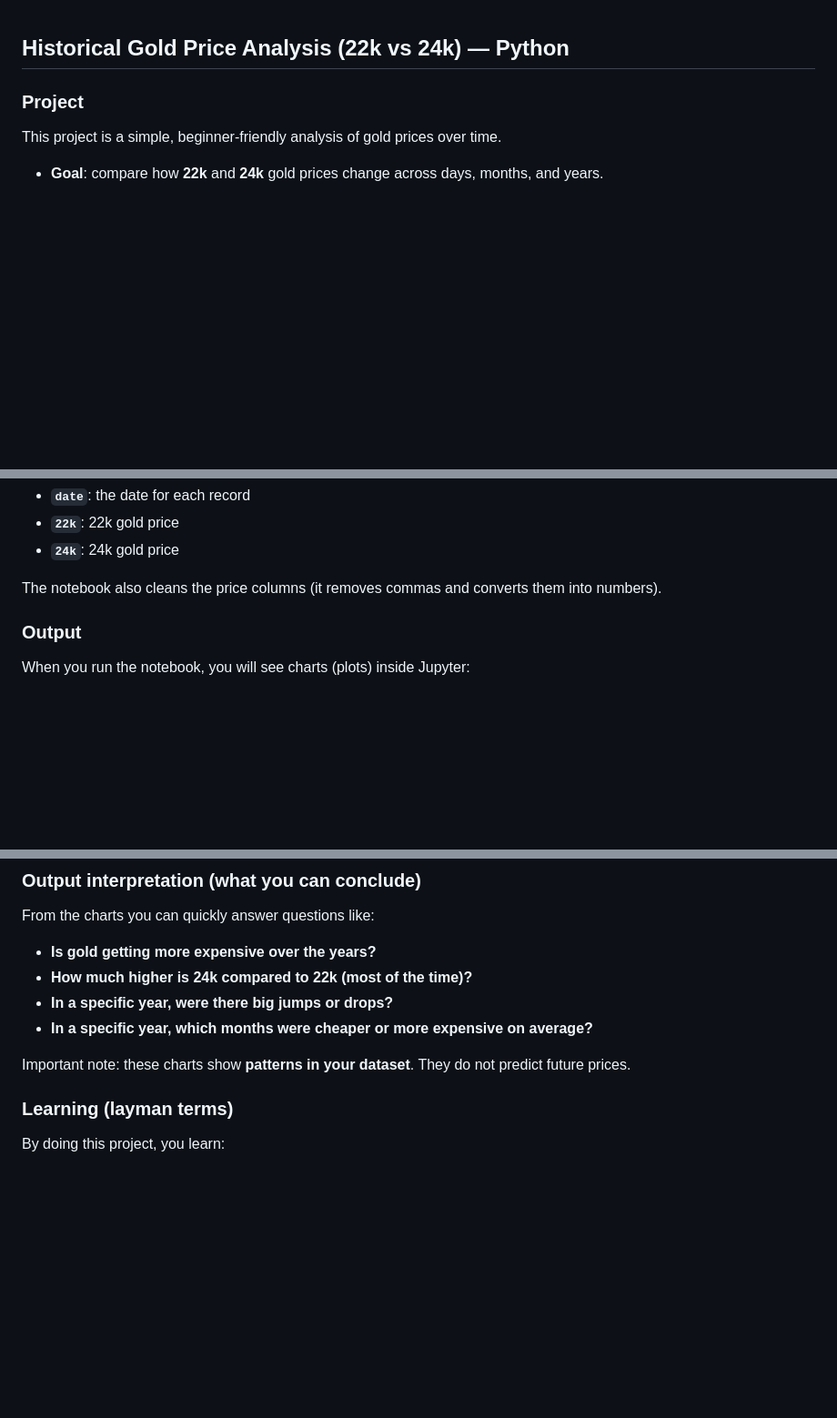
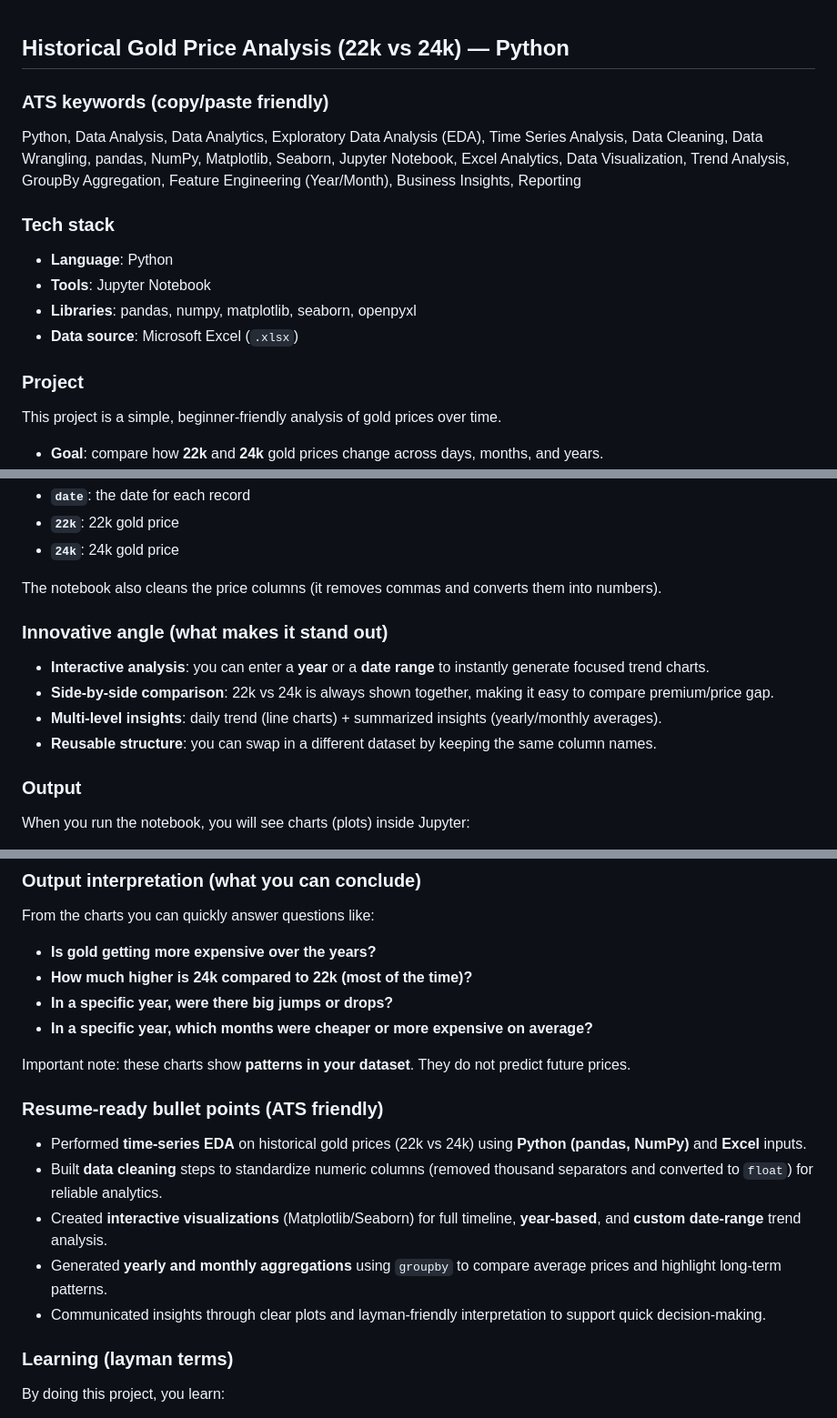
Before and after one commit to giriselvansridhar/Archives, a Markdown page: Historical Gold Price Inflation Analytics using Python/README.md, 3 parts joined by grey strips. Shown at 91% size. GitHub-like rendering; blank space fills up the shorter version.

```diff
--- a/Historical Gold Price Inflation Analytics using Python/README.md
+++ b/Historical Gold Price Inflation Analytics using Python/README.md
@@ -1,4 +1,15 @@
 ## Historical Gold Price Analysis (22k vs 24k) — Python
+
+### ATS keywords (copy/paste friendly)
+
+Python, Data Analysis, Data Analytics, Exploratory Data Analysis (EDA), Time Series Analysis, Data Cleaning, Data Wrangling, pandas, NumPy, Matplotlib, Seaborn, Jupyter Notebook, Excel Analytics, Data Visualization, Trend Analysis, GroupBy Aggregation, Feature Engineering (Year/Month), Business Insights, Reporting
+
+### Tech stack
+
+- **Language**: Python
+- **Tools**: Jupyter Notebook
+- **Libraries**: pandas, numpy, matplotlib, seaborn, openpyxl
+- **Data source**: Microsoft Excel (`.xlsx`)
 
 ### Project
 
@@ -15,6 +26,13 @@ This project is a simple, beginner-friendly analysis of gold prices over time.
 - **`24k`**: 24k gold price
 
 The notebook also cleans the price columns (it removes commas and converts them into numbers).
+
+### Innovative angle (what makes it stand out)
+
+- **Interactive analysis**: you can enter a **year** or a **date range** to instantly generate focused trend charts.
+- **Side-by-side comparison**: 22k vs 24k is always shown together, making it easy to compare premium/price gap.
+- **Multi-level insights**: daily trend (line charts) + summarized insights (yearly/monthly averages).
+- **Reusable structure**: you can swap in a different dataset by keeping the same column names.
 
 ### Output
 
@@ -49,6 +67,14 @@ From the charts you can quickly answer questions like:
 - **In a specific year, which months were cheaper or more expensive on average?**
 
 Important note: these charts show **patterns in your dataset**. They do not predict future prices.
+
+### Resume-ready bullet points (ATS friendly)
+
+- Performed **time-series EDA** on historical gold prices (22k vs 24k) using **Python (pandas, NumPy)** and **Excel** inputs.
+- Built **data cleaning** steps to standardize numeric columns (removed thousand separators and converted to `float`) for reliable analytics.
+- Created **interactive visualizations** (Matplotlib/Seaborn) for full timeline, **year-based**, and **custom date-range** trend analysis.
+- Generated **yearly and monthly aggregations** using `groupby` to compare average prices and highlight long-term patterns.
+- Communicated insights through clear plots and layman-friendly interpretation to support quick decision-making.
 
 ### Learning (layman terms)
 
```
Also changed, not shown: other parts of Historical Gold Price Inflation Analytics using Python/README.md (+7 -0 lines).
